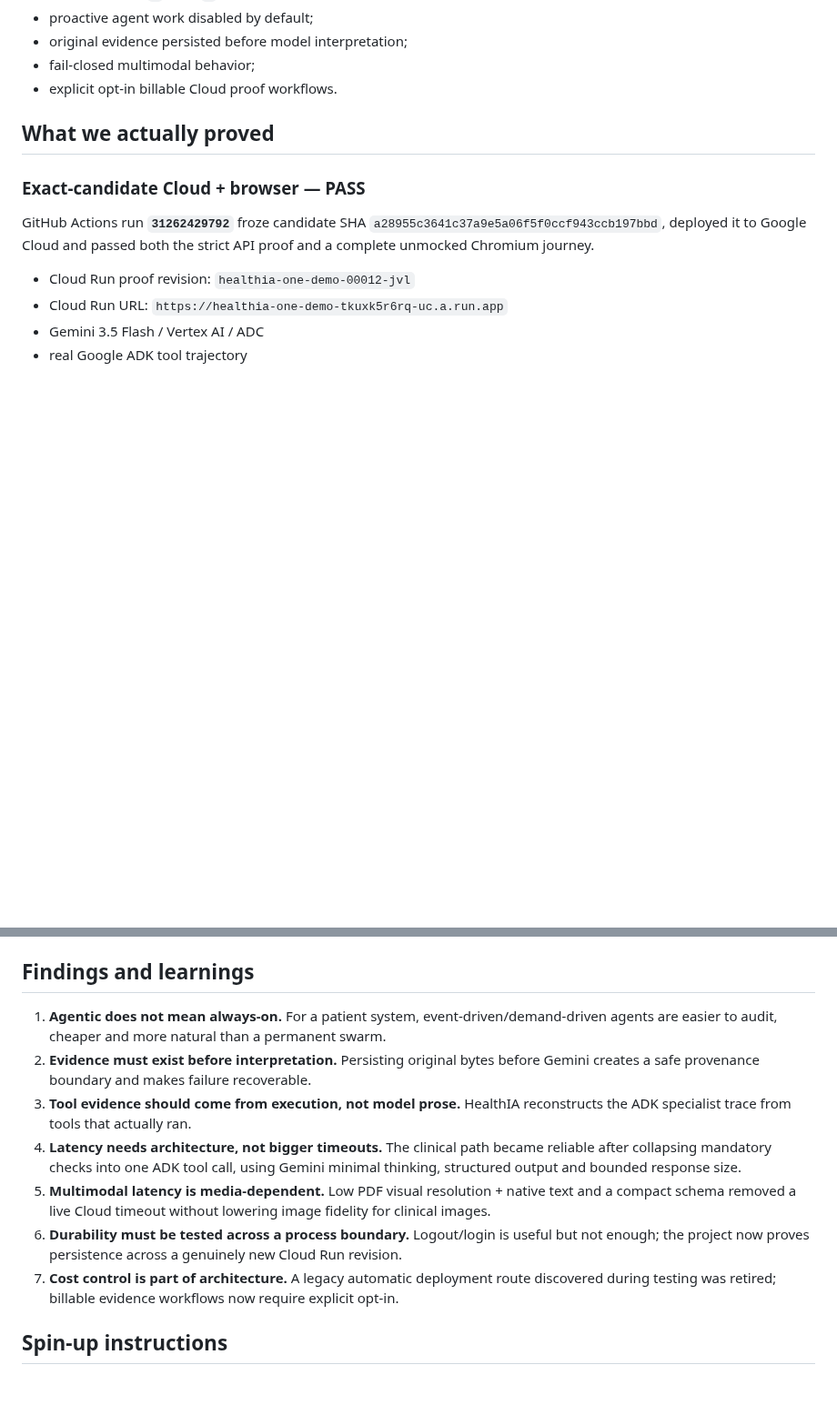
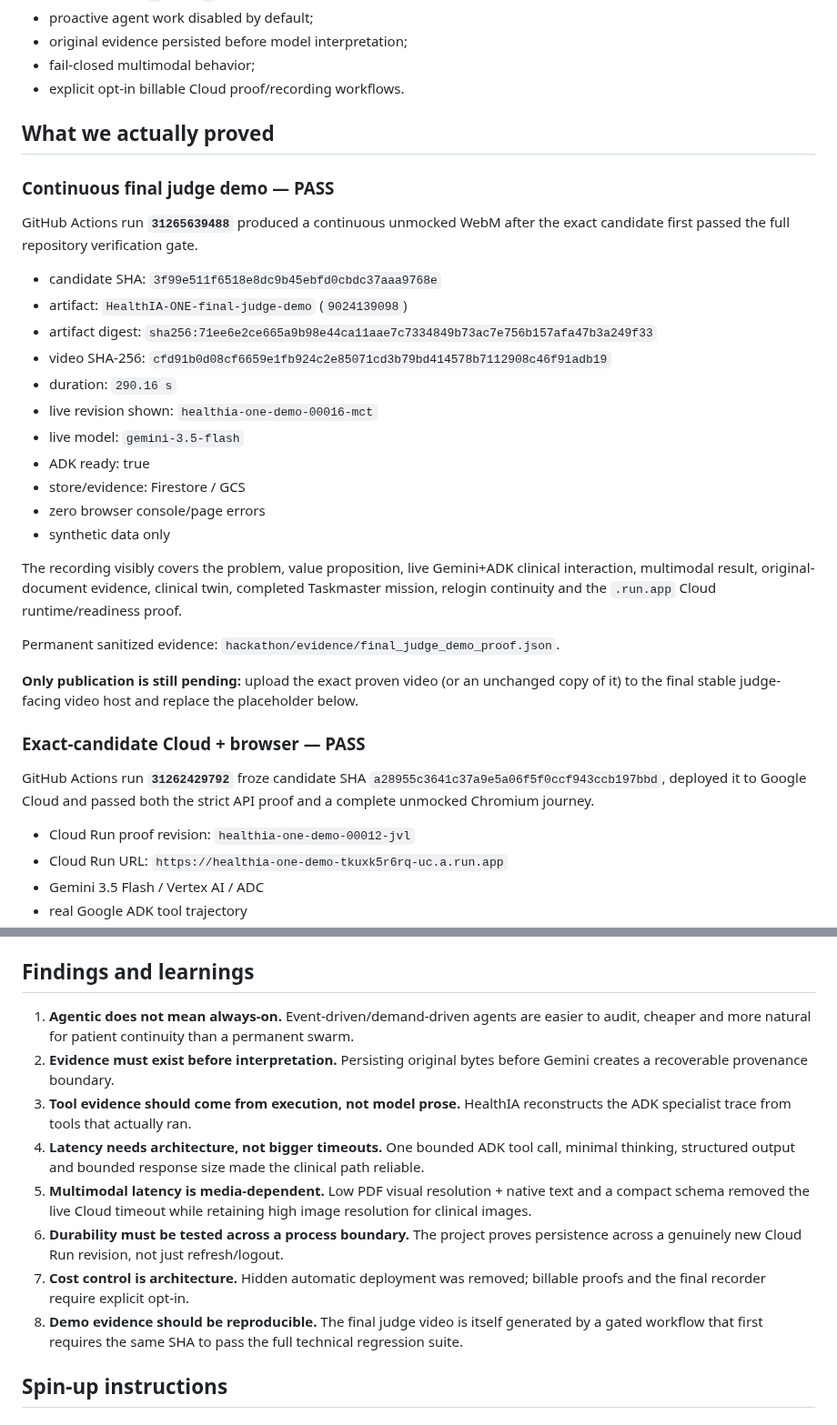
Before and after one commit to arisnachy/healthia-one, a Markdown page: docs/DEVPOST_SUBMISSION.md, 2 parts joined by grey strips. Shown at 91% size. GitHub-like rendering; blank space fills up the shorter version.

Commit message:
docs: make Devpost draft publication-ready at 99

```diff
--- a/docs/DEVPOST_SUBMISSION.md
+++ b/docs/DEVPOST_SUBMISSION.md
@@ -102,9 +98,31 @@ The hackathon/demo paths use **synthetic patients and synthetic clinical files o
 - proactive agent work disabled by default;
 - original evidence persisted before model interpretation;
 - fail-closed multimodal behavior;
-- explicit opt-in billable Cloud proof workflows.
+- explicit opt-in billable Cloud proof/recording workflows.
 
 ## What we actually proved
+
+### Continuous final judge demo — PASS
+
+GitHub Actions run **`31265639488`** produced a continuous unmocked WebM after the exact candidate first passed the full repository verification gate.
+
+- candidate SHA: `3f99e511f6518e8dc9b45ebfd0cbdc37aaa9768e`
+- artifact: `HealthIA-ONE-final-judge-demo` (`9024139098`)
+- artifact digest: `sha256:71ee6e2ce665a9b98e44ca11aae7c7334849b73ac7e756b157afa47b3a249f33`
+- video SHA-256: `cfd91b0d08cf6659e1fb924c2e85071cd3b79bd414578b7112908c46f91adb19`
+- duration: `290.16 s`
+- live revision shown: `healthia-one-demo-00016-mct`
+- live model: `gemini-3.5-flash`
+- ADK ready: true
+- store/evidence: Firestore / GCS
+- zero browser console/page errors
+- synthetic data only
+
+The recording visibly covers the problem, value proposition, live Gemini+ADK clinical interaction, multimodal result, original-document evidence, clinical twin, completed Taskmaster mission, relogin continuity and the `.run.app` Cloud runtime/readiness proof.
+
+Permanent sanitized evidence: `hackathon/evidence/final_judge_demo_proof.json`.
+
+**Only publication is still pending:** upload the exact proven video (or an unchanged copy of it) to the final stable judge-facing video host and replace the placeholder below.
 
 ### Exact-candidate Cloud + browser — PASS
 
@@ -152,13 +170,14 @@ Full index: `docs/EVIDENCE.md`.
 
 ## Findings and learnings
 
-1. **Agentic does not mean always-on.** For a patient system, event-driven/demand-driven agents are easier to audit, cheaper and more natural than a permanent swarm.
-2. **Evidence must exist before interpretation.** Persisting original bytes before Gemini creates a safe provenance boundary and makes failure recoverable.
+1. **Agentic does not mean always-on.** Event-driven/demand-driven agents are easier to audit, cheaper and more natural for patient continuity than a permanent swarm.
+2. **Evidence must exist before interpretation.** Persisting original bytes before Gemini creates a recoverable provenance boundary.
 3. **Tool evidence should come from execution, not model prose.** HealthIA reconstructs the ADK specialist trace from tools that actually ran.
-4. **Latency needs architecture, not bigger timeouts.** The clinical path became reliable after collapsing mandatory checks into one ADK tool call, using Gemini minimal thinking, structured output and bounded response size.
-5. **Multimodal latency is media-dependent.** Low PDF visual resolution + native text and a compact schema removed a live Cloud timeout without lowering image fidelity for clinical images.
-6. **Durability must be tested across a process boundary.** Logout/login is useful but not enough; the project now proves persistence across a genuinely new Cloud Run revision.
-7. **Cost control is part of architecture.** A legacy automatic deployment route discovered during testing was retired; billable evidence workflows now require explicit opt-in.
+4. **Latency needs architecture, not bigger timeouts.** One bounded ADK tool call, minimal thinking, structured output and bounded response size made the clinical path reliable.
+5. **Multimodal latency is media-dependent.** Low PDF visual resolution + native text and a compact schema removed the live Cloud timeout while retaining high image resolution for clinical images.
+6. **Durability must be tested across a process boundary.** The project proves persistence across a genuinely new Cloud Run revision, not just refresh/logout.
+7. **Cost control is architecture.** Hidden automatic deployment was removed; billable proofs and the final recorder require explicit opt-in.
+8. **Demo evidence should be reproducible.** The final judge video is itself generated by a gated workflow that first requires the same SHA to pass the full technical regression suite.
 
 ## Spin-up instructions
 
```
Also changed, not shown: other parts of docs/DEVPOST_SUBMISSION.md (+13 -16 lines).
